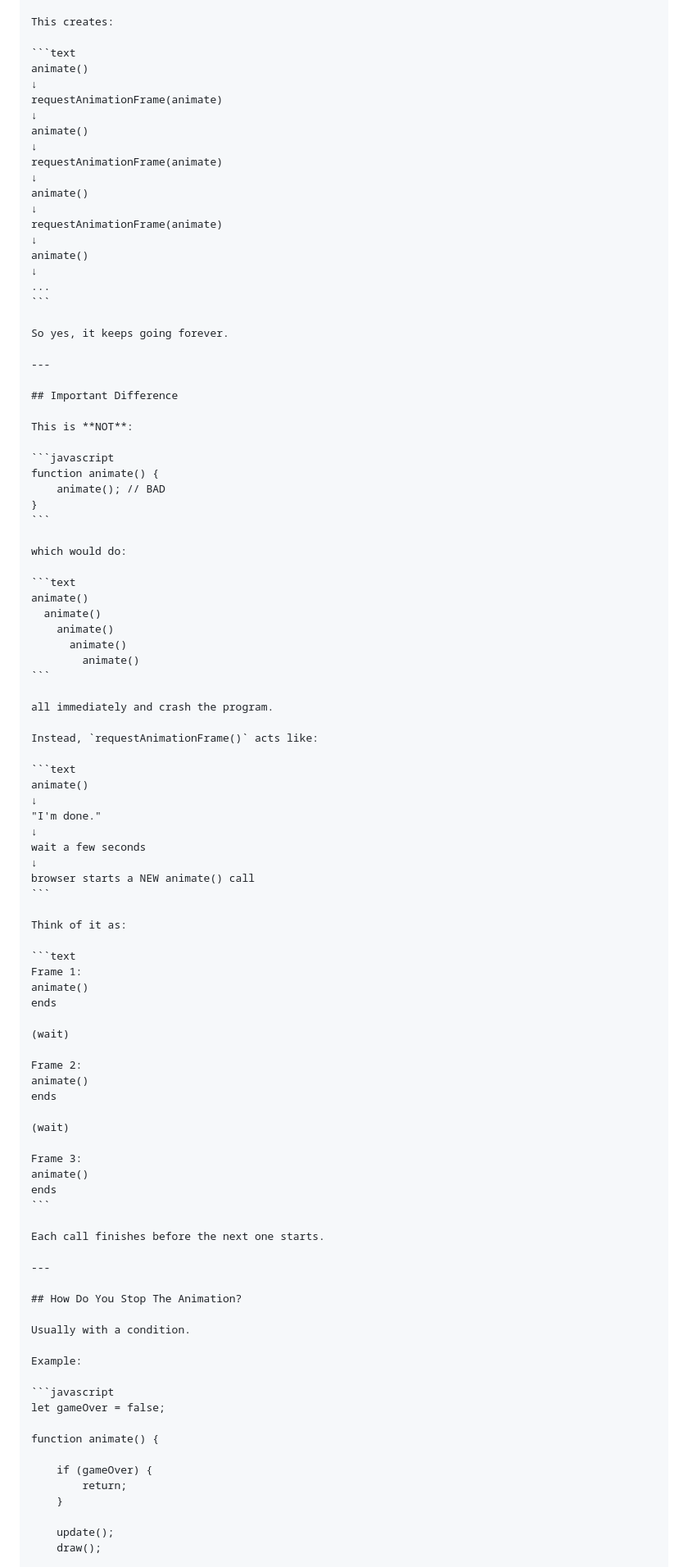
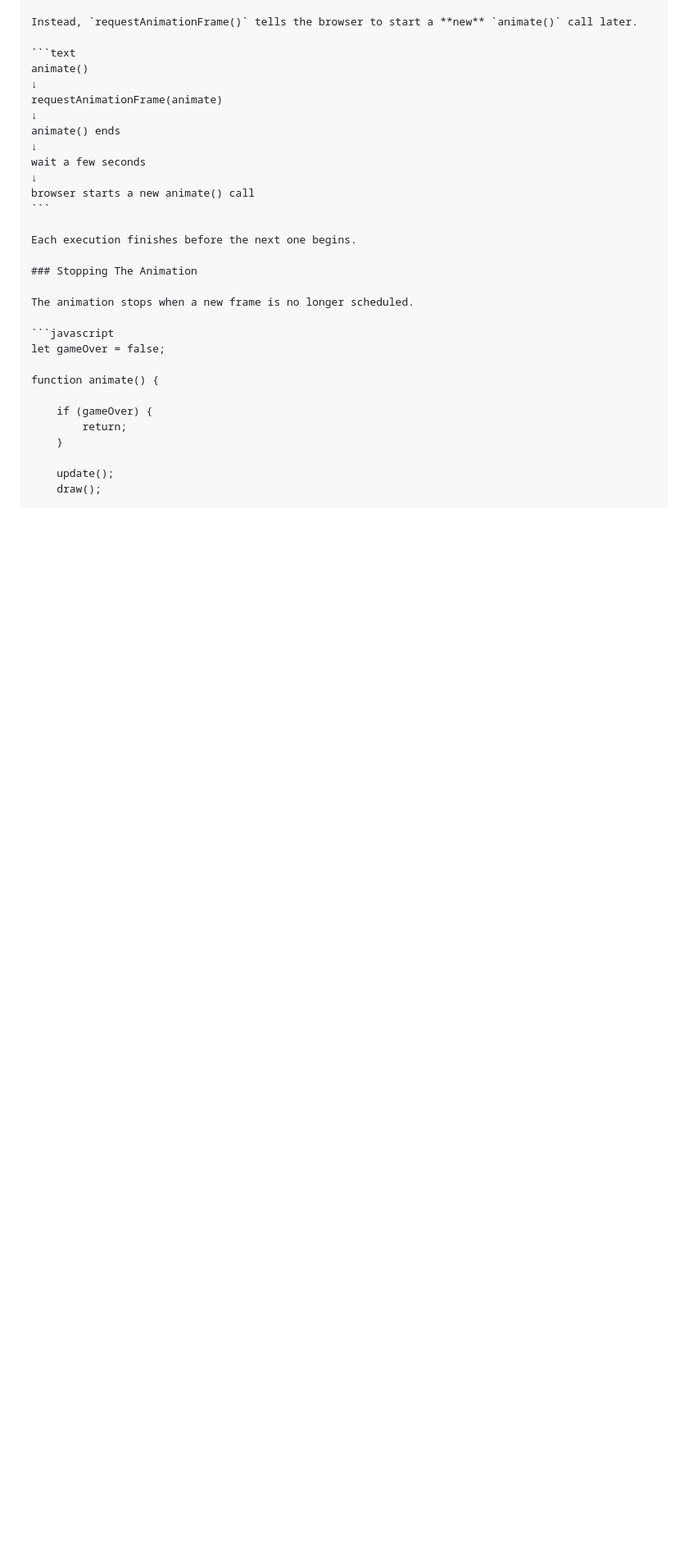
Before and after one commit to MisoMilu/WebAudioProject, a Markdown page: Project/README.md, the part around one of its changes. Shown at 82% size. Rendered like a GitHub page; blank space fills up the shorter version.

````diff
--- a/Project/README.md
+++ b/Project/README.md
@@ -1294,91 +1268,23 @@ animate() ends
 
-This creates:
+Instead, `requestAnimationFrame()` tells the browser to start a **new** `animate()` call later.
 
 ```text
 animate()
 ↓
 requestAnimationFrame(animate)
 ↓
-animate()
-↓
-requestAnimationFrame(animate)
-↓
-animate()
-↓
-requestAnimationFrame(animate)
-↓
-animate()
-↓
-...
-```
-
-So yes, it keeps going forever.
-
----
-
-## Important Difference
-
-This is **NOT**:
-
-```javascript
-function animate() {
-    animate(); // BAD
-}
-```
-
-which would do:
-
-```text
-animate()
-  animate()
-    animate()
-      animate()
-        animate()
-```
-
-all immediately and crash the program.
-
-Instead, `requestAnimationFrame()` acts like:
-
-```text
-animate()
-↓
-"I'm done."
+animate() ends
 ↓
 wait a few seconds
 ↓
-browser starts a NEW animate() call
+browser starts a new animate() call
 ```
 
-Think of it as:
+Each execution finishes before the next one begins.
 
-```text
-Frame 1:
-animate()
-ends
+### Stopping The Animation
 
-(wait)
-
-Frame 2:
-animate()
-ends
-
-(wait)
-
-Frame 3:
-animate()
-ends
-```
-
-Each call finishes before the next one starts.
-
----
-
-## How Do You Stop The Animation?
-
-Usually with a condition.
-
-Example:
+The animation stops when a new frame is no longer scheduled.
 
 ```javascript
 let gameOver = false;
````
Also changed, not shown: other parts of Project/README.md (+49 -124 lines).
